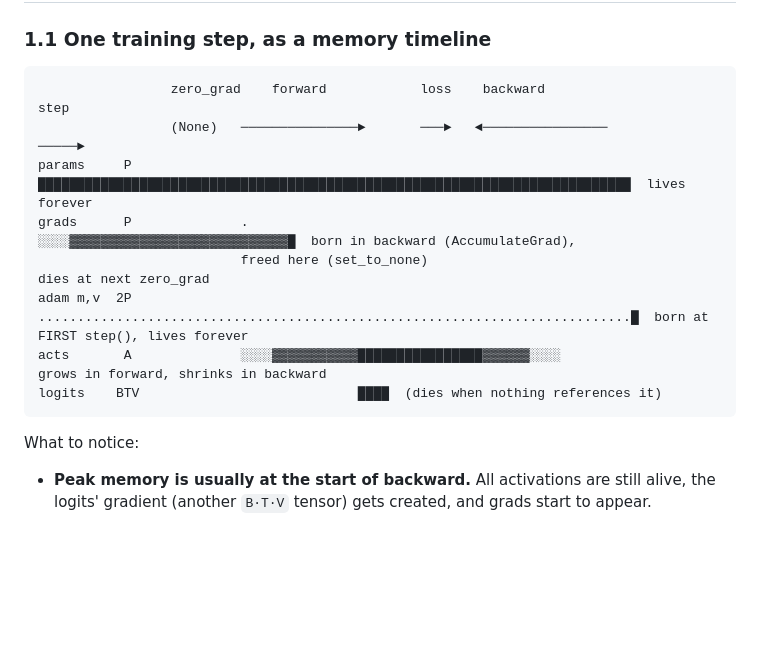
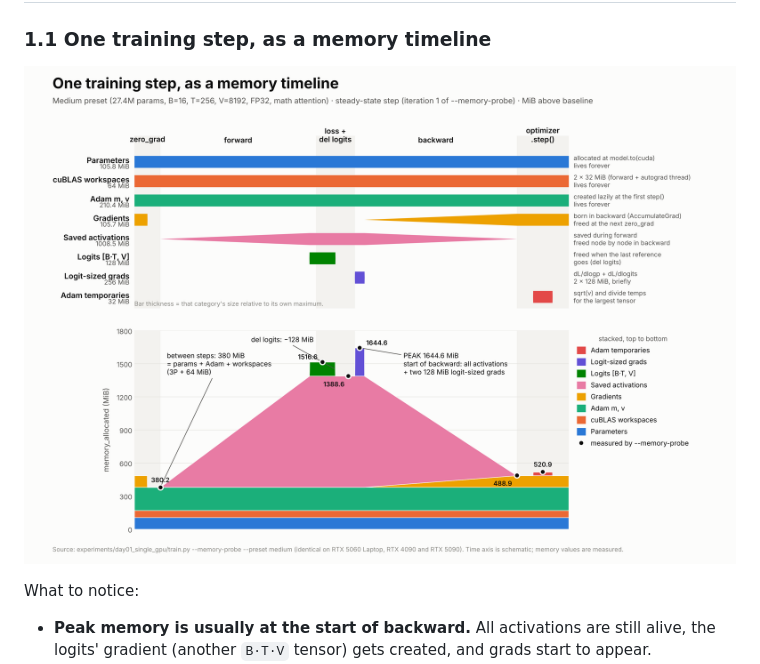
Before and after one commit to Cudrix-dev/AI-Infra-Learning, a Markdown page: day01/GUIDE.md, the part around the change. Drawn GitHub-style; pictures changed too: day01/assets/memory_timeline.png (added); blank space fills up the shorter version.

````diff
--- a/day01/GUIDE.md
+++ b/day01/GUIDE.md
@@ -27,16 +27,7 @@ Files:
 
 ### 1.1 One training step, as a memory timeline
 
-```
-                 zero_grad    forward            loss    backward                   step
-                 (None)   ───────────────►       ───►   ◄────────────────           ─────►
-params     P  ████████████████████████████████████████████████████████████████████████████  lives forever
-grads      P              .                              ░░░░▓▓▓▓▓▓▓▓▓▓▓▓▓▓▓▓▓▓▓▓▓▓▓▓▓▓▓▓█  born in backward (AccumulateGrad),
-                          freed here (set_to_none)                                          dies at next zero_grad
-adam m,v  2P  ............................................................................█  born at FIRST step(), lives forever
-acts       A              ░░░░▓▓▓▓▓▓▓▓▓▓▓████████████████▓▓▓▓▓▓░░░░                       grows in forward, shrinks in backward
-logits    BTV                            ████  (dies when nothing references it)
-```
+![One training step, as a memory timeline](assets/memory_timeline.png)
 
 What to notice:
 
````
Also changed, not shown: 2 other files.
